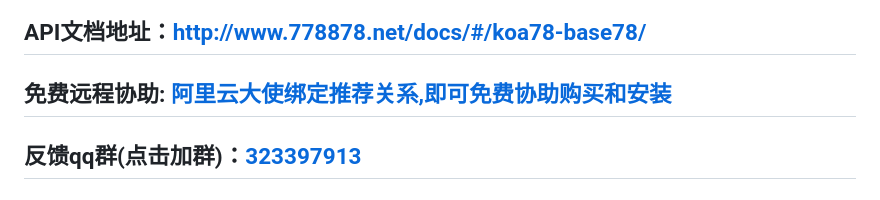
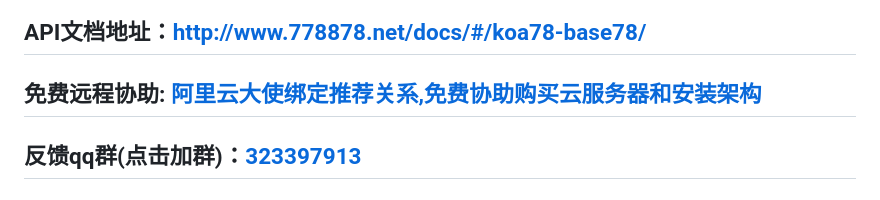
Before and after one commit to www778878net/koa78-base78, a Markdown page: README.md, the part around the change. Drawn GitHub-style.

Commit message:
阿里云大使绑定推荐关系,免费协助购买云服务器和安装架构

```diff
--- a/README.md
+++ b/README.md
@@ -11,7 +11,7 @@
 </div>
 
 ## API文档地址：[http://www.778878.net/docs/#/koa78-base78/](http://www.778878.net/docs/#/koa78-base78/)
-## 免费远程协助: [阿里云大使绑定推荐关系,即可免费协助购买和安装](https://www.aliyun.com/minisite/goods?userCode=2ty2vxdh)
+## 免费远程协助: [阿里云大使绑定推荐关系,免费协助购买云服务器和安装架构](https://www.aliyun.com/minisite/goods?userCode=2ty2vxdh)
 ## 反馈qq群(点击加群)：[323397913](https://qm.qq.com/cgi-bin/qm/qr?k=it9gUUVdBEDWiTOH21NsoRHAbE9IAzAO&jump_from=webapi&authKey=KQwSXEPwpAlzAFvanFURm0Foec9G9Dak0DmThWCexhqUFbWzlGjAFC7t0jrjdKdL)
 
 ## 背景
```
